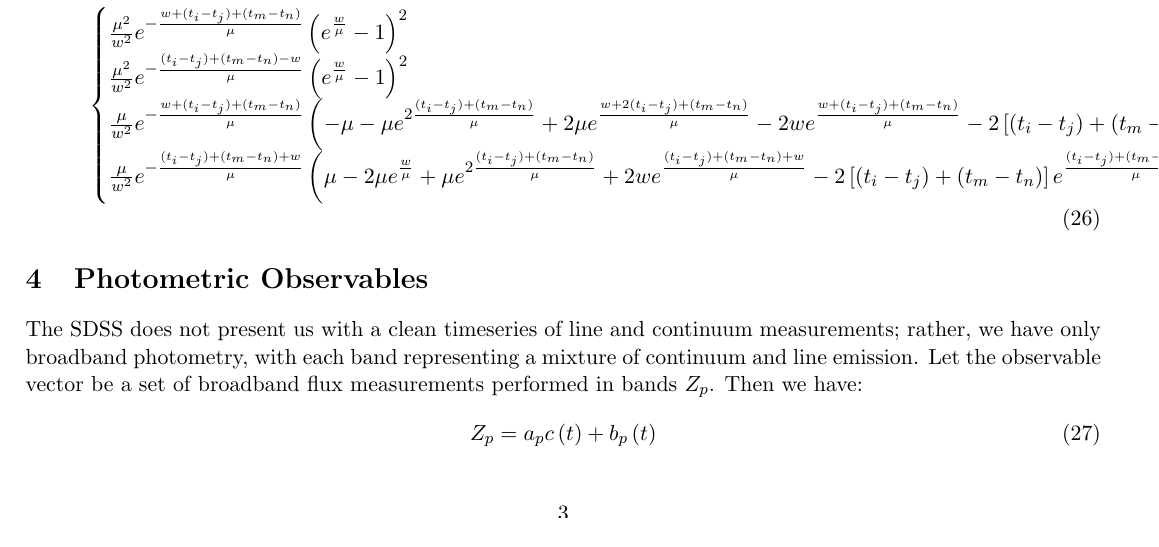
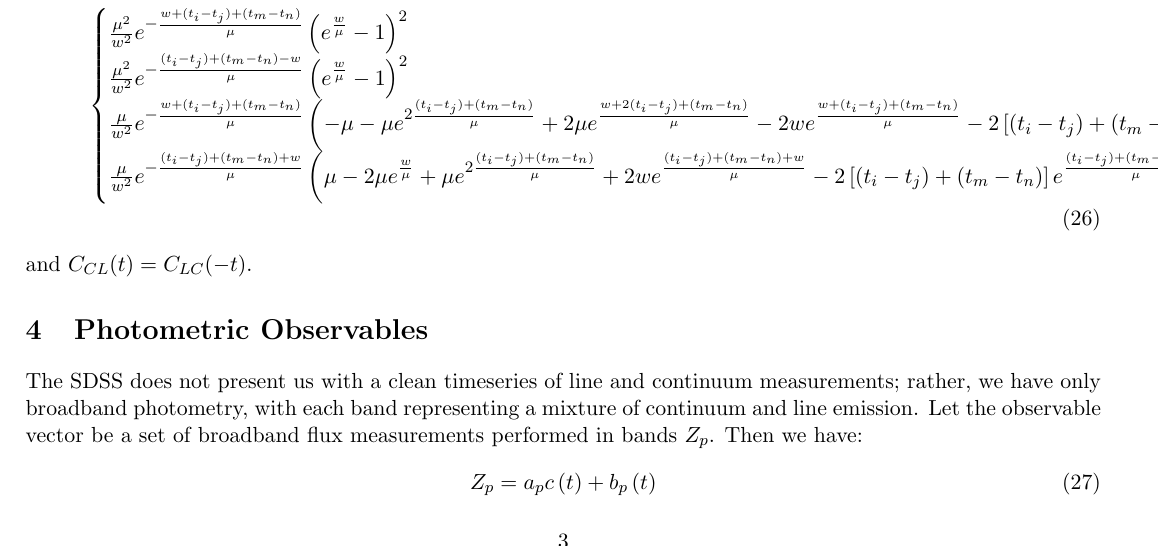
Before and after one commit to emhuff/Photometric-Reverberation, a LaTeX document (tex/covariance.tex): part of page 3 of 4, cut so that both start at the same text. Compiled offline with pdfLaTeX.

Commit message:
Defined C_LC in terms of C_LC in covariance.tex

```diff
--- a/tex/covariance.tex
+++ b/tex/covariance.tex
@@ -232,6 +232,8 @@ of neatness and completeness:
       $0 < (t_i-t_j) + (t_m-t_n) \leq w$}
   \end{cases}
 \end{align}
+and $C_{CL}(t) = C_{LC}(-t)$.
+
 
 \section{Photometric Observables}
 The SDSS does not present us with a clean timeseries of line and
```
Also changed, not shown: tex/covariance.pdf, 3 other files.
